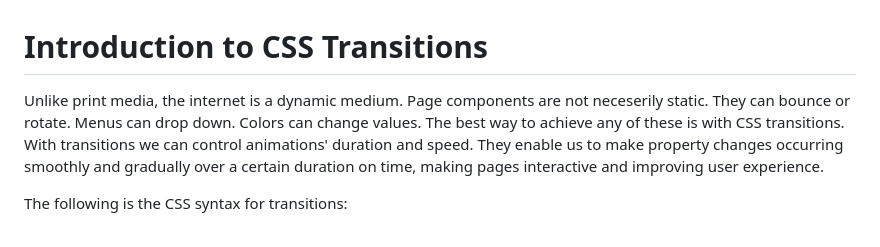
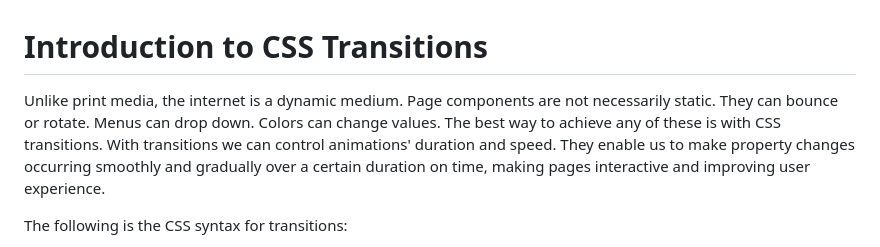
Before and after one commit to laxatzi/blogPostCode, a Markdown page: CSS/transitions/transitions.md, the part around the change. Rendered like a GitHub page.

```diff
--- a/CSS/transitions/transitions.md
+++ b/CSS/transitions/transitions.md
@@ -1,6 +1,6 @@
 # Introduction to CSS Transitions
 
-Unlike print media, the internet is a dynamic medium. Page components are not neceserily static. They can bounce or rotate. Menus can drop down. Colors can change values. The best way to achieve any of these is with CSS transitions.
+Unlike print media, the internet is a dynamic medium. Page components are not necessarily static. They can bounce or rotate. Menus can drop down. Colors can change values. The best way to achieve any of these is with CSS transitions.
 With transitions we can control animations' duration and speed.
 They enable us to make property changes occurring smoothly and gradually over a certain duration on time, making pages interactive and improving user experience.
 
```
